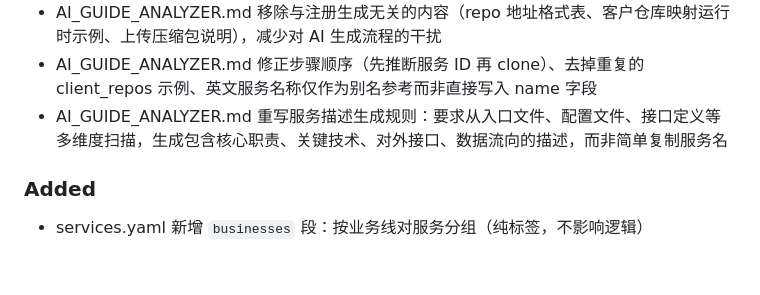
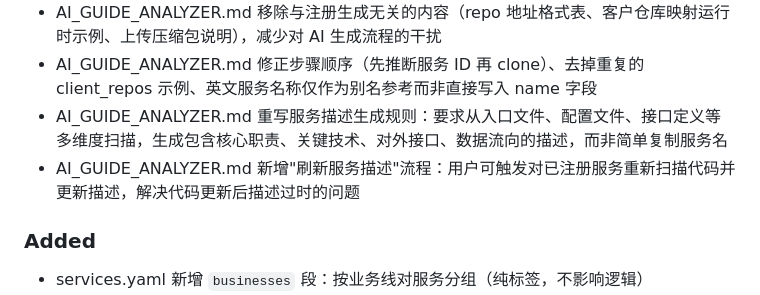
Before and after one commit to zdco/knowledge-chat, a Markdown page: CHANGELOG.md, the part around the change. Rendered like a GitHub page; blank space fills up the shorter version.

```diff
--- a/CHANGELOG.md
+++ b/CHANGELOG.md
@@ -15,6 +15,7 @@ The format is based on [Keep a Changelog](https://keepachangelog.com/en/1.1.0/).
 - AI_GUIDE_ANALYZER.md 移除与注册生成无关的内容（repo 地址格式表、客户仓库映射运行时示例、上传压缩包说明），减少对 AI 生成流程的干扰
 - AI_GUIDE_ANALYZER.md 修正步骤顺序（先推断服务 ID 再 clone）、去掉重复的 client_repos 示例、英文服务名称仅作为别名参考而非直接写入 name 字段
 - AI_GUIDE_ANALYZER.md 重写服务描述生成规则：要求从入口文件、配置文件、接口定义等多维度扫描，生成包含核心职责、关键技术、对外接口、数据流向的描述，而非简单复制服务名
+- AI_GUIDE_ANALYZER.md 新增"刷新服务描述"流程：用户可触发对已注册服务重新扫描代码并更新描述，解决代码更新后描述过时的问题
 
 ### Added
 - services.yaml 新增 `businesses` 段：按业务线对服务分组（纯标签，不影响逻辑）
```
Also changed, not shown: AI_GUIDE_ANALYZER.md (+10 -0 lines).
